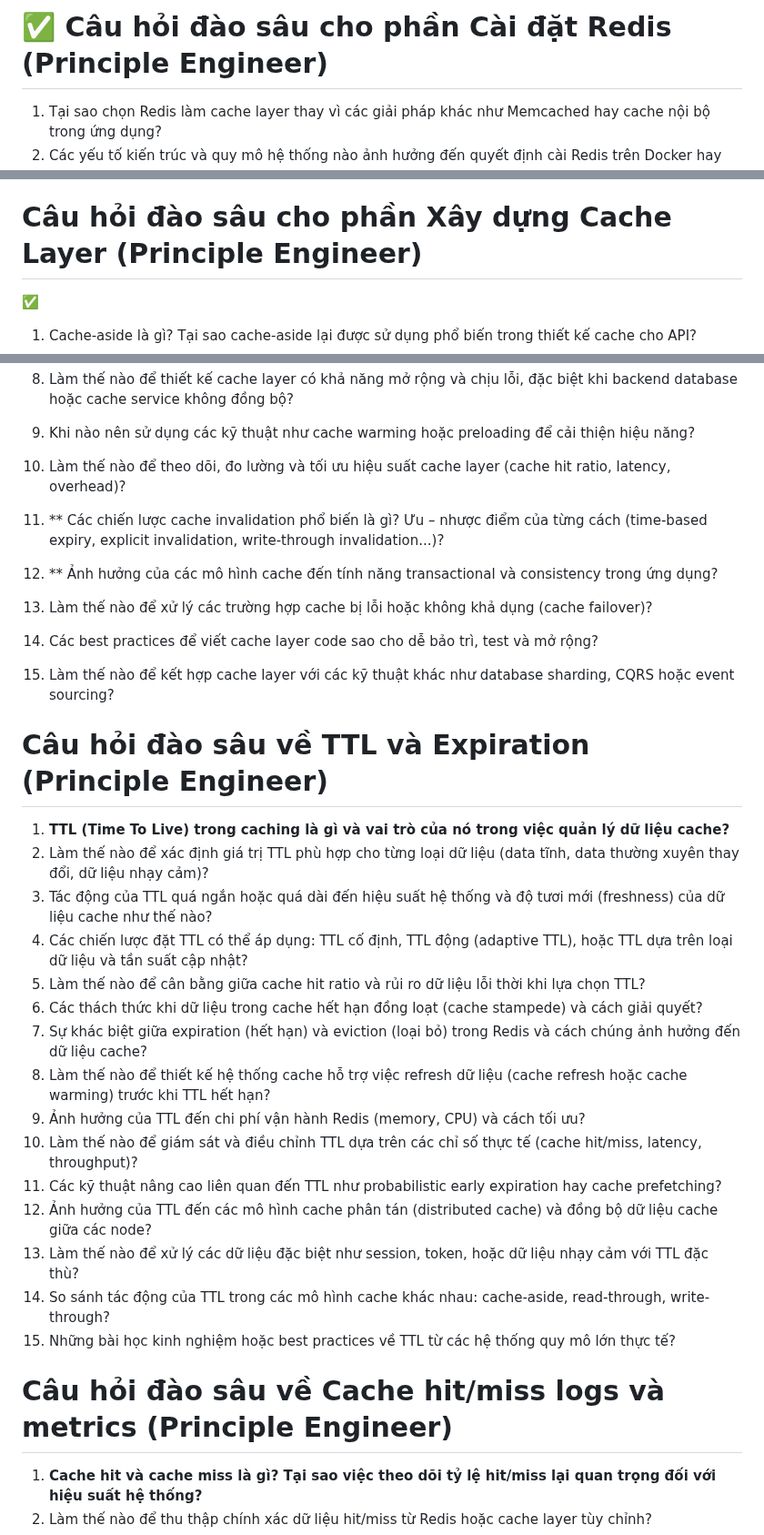
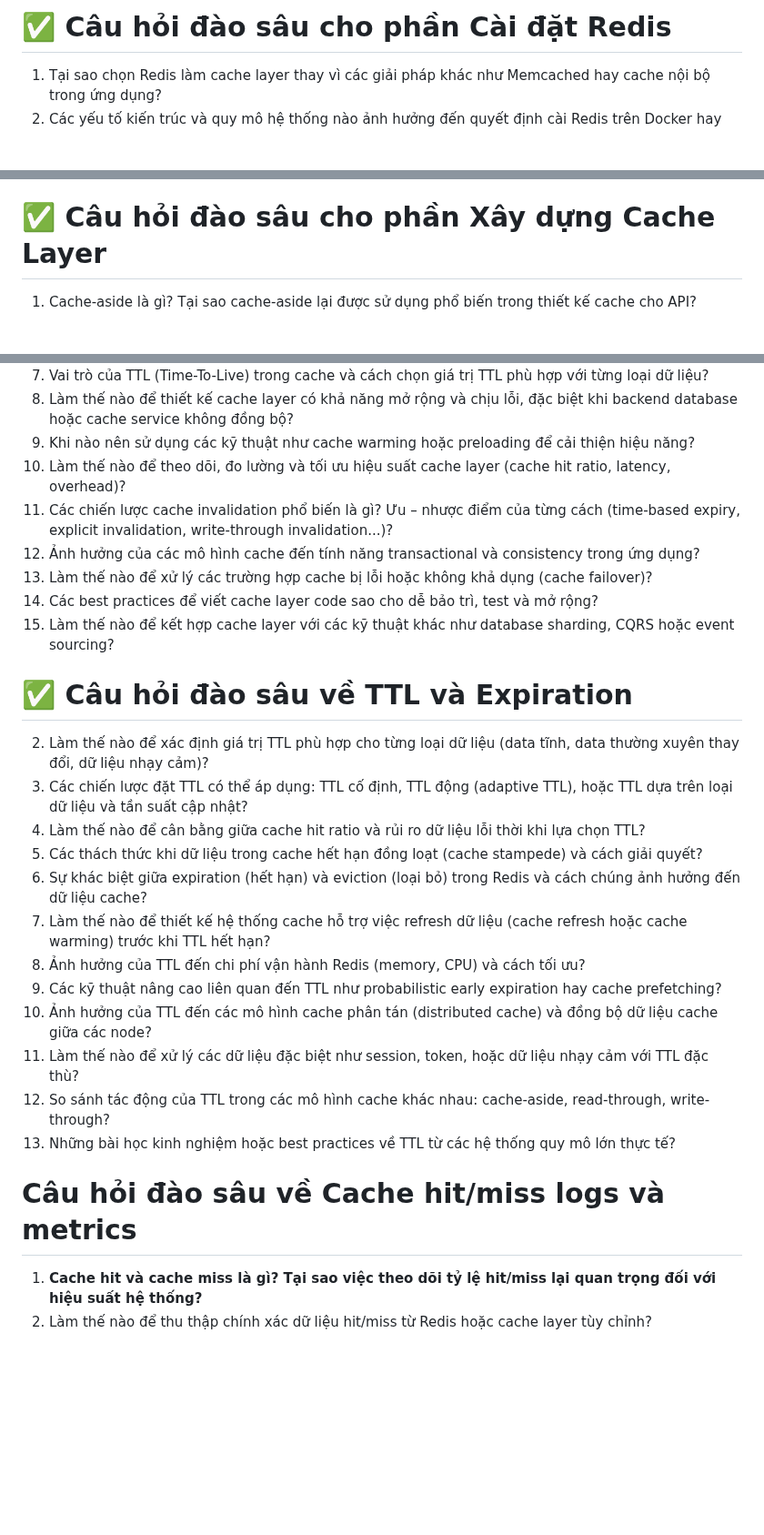
Before and after one commit to my-crazy-lab/knowledge-based, a Markdown page: 1.0.0/q0h2zj.md, 3 parts joined by grey strips. Shown at 91% size. Rendered like a GitHub page; blank space fills up the shorter version.

Commit message:
learning: 5 8 25

```diff
--- a/1.0.0/q0h2zj.md
+++ b/1.0.0/q0h2zj.md
@@ -1,4 +1,4 @@
-# ✅ Câu hỏi đào sâu cho phần Cài đặt Redis (Principle Engineer)
+# ✅ Câu hỏi đào sâu cho phần Cài đặt Redis
 
 1. Tại sao chọn Redis làm cache layer thay vì các giải pháp khác như Memcached hay cache nội bộ trong ứng dụng?
 2. Các yếu tố kiến trúc và quy mô hệ thống nào ảnh hưởng đến quyết định cài Redis trên Docker hay cài trực tiếp trên server?
@@ -16,9 +16,8 @@
 14. Làm thế nào để kết hợp Redis với các công cụ monitoring và alerting để đảm bảo hệ thống cache luôn hoạt động ổn định?
 15. Cân nhắc giữa chi phí vận hành và hiệu năng khi thiết lập Redis cluster hoặc nhiều instance cache?
 
-# Câu hỏi đào sâu cho phần Xây dựng Cache Layer (Principle Engineer)
+# ✅ Câu hỏi đào sâu cho phần Xây dựng Cache Layer
 
-✅
 1. Cache-aside là gì? Tại sao cache-aside lại được sử dụng phổ biến trong thiết kế cache cho API?
 2. Sự khác biệt cơ bản giữa các mô hình cache: cache-aside, read-through, write-through, và write-back là gì? Ưu – nhược điểm của từng mô hình?
 3. Trong các mô hình cache, khi nào nên ưu tiên dùng cache-aside thay vì các mô hình khác?
@@ -29,32 +28,28 @@
 9. Làm thế nào để thiết kế cache layer có khả năng mở rộng và chịu lỗi, đặc biệt khi backend database hoặc cache service không đồng bộ?
 10. Khi nào nên sử dụng các kỹ thuật như cache warming hoặc preloading để cải thiện hiệu năng?
 11. Làm thế nào để theo dõi, đo lường và tối ưu hiệu suất cache layer (cache hit ratio, latency, overhead)?
-
-05. ** Các chiến lược cache invalidation phổ biến là gì? Ưu – nhược điểm của từng cách (time-based expiry, explicit invalidation, write-through invalidation...)?
-12. ** Ảnh hưởng của các mô hình cache đến tính năng transactional và consistency trong ứng dụng?
+05. Các chiến lược cache invalidation phổ biến là gì? Ưu – nhược điểm của từng cách (time-based expiry, explicit invalidation, write-through invalidation...)?
+12. Ảnh hưởng của các mô hình cache đến tính năng transactional và consistency trong ứng dụng?
 13. Làm thế nào để xử lý các trường hợp cache bị lỗi hoặc không khả dụng (cache failover)?
 14. Các best practices để viết cache layer code sao cho dễ bảo trì, test và mở rộng?
 15. Làm thế nào để kết hợp cache layer với các kỹ thuật khác như database sharding, CQRS hoặc event sourcing?
 
-# Câu hỏi đào sâu về TTL và Expiration (Principle Engineer)
+# ✅ Câu hỏi đào sâu về TTL và Expiration
 
-1. **TTL (Time To Live) trong caching là gì và vai trò của nó trong việc quản lý dữ liệu cache?**
 2. Làm thế nào để xác định giá trị TTL phù hợp cho từng loại dữ liệu (data tĩnh, data thường xuyên thay đổi, dữ liệu nhạy cảm)?
-3. Tác động của TTL quá ngắn hoặc quá dài đến hiệu suất hệ thống và độ tươi mới (freshness) của dữ liệu cache như thế nào?
 4. Các chiến lược đặt TTL có thể áp dụng: TTL cố định, TTL động (adaptive TTL), hoặc TTL dựa trên loại dữ liệu và tần suất cập nhật?
 5. Làm thế nào để cân bằng giữa cache hit ratio và rủi ro dữ liệu lỗi thời khi lựa chọn TTL?
 6. Các thách thức khi dữ liệu trong cache hết hạn đồng loạt (cache stampede) và cách giải quyết?
 7. Sự khác biệt giữa expiration (hết hạn) và eviction (loại bỏ) trong Redis và cách chúng ảnh hưởng đến dữ liệu cache?
 8. Làm thế nào để thiết kế hệ thống cache hỗ trợ việc refresh dữ liệu (cache refresh hoặc cache warming) trước khi TTL hết hạn?
 9. Ảnh hưởng của TTL đến chi phí vận hành Redis (memory, CPU) và cách tối ưu?
-10. Làm thế nào để giám sát và điều chỉnh TTL dựa trên các chỉ số thực tế (cache hit/miss, latency, throughput)?
 11. Các kỹ thuật nâng cao liên quan đến TTL như probabilistic early expiration hay cache prefetching?
 12. Ảnh hưởng của TTL đến các mô hình cache phân tán (distributed cache) và đồng bộ dữ liệu cache giữa các node?
 13. Làm thế nào để xử lý các dữ liệu đặc biệt như session, token, hoặc dữ liệu nhạy cảm với TTL đặc thù?
 14. So sánh tác động của TTL trong các mô hình cache khác nhau: cache-aside, read-through, write-through?
 15. Những bài học kinh nghiệm hoặc best practices về TTL từ các hệ thống quy mô lớn thực tế?
 
-# Câu hỏi đào sâu về Cache hit/miss logs và metrics (Principle Engineer)
+# Câu hỏi đào sâu về Cache hit/miss logs và metrics
 
 1. **Cache hit và cache miss là gì? Tại sao việc theo dõi tỷ lệ hit/miss lại quan trọng đối với hiệu suất hệ thống?**
 2. Làm thế nào để thu thập chính xác dữ liệu hit/miss từ Redis hoặc cache layer tùy chỉnh?
```
Also changed, not shown: other parts of 1.0.0/q0h2zj.md (+5 -5 lines).
